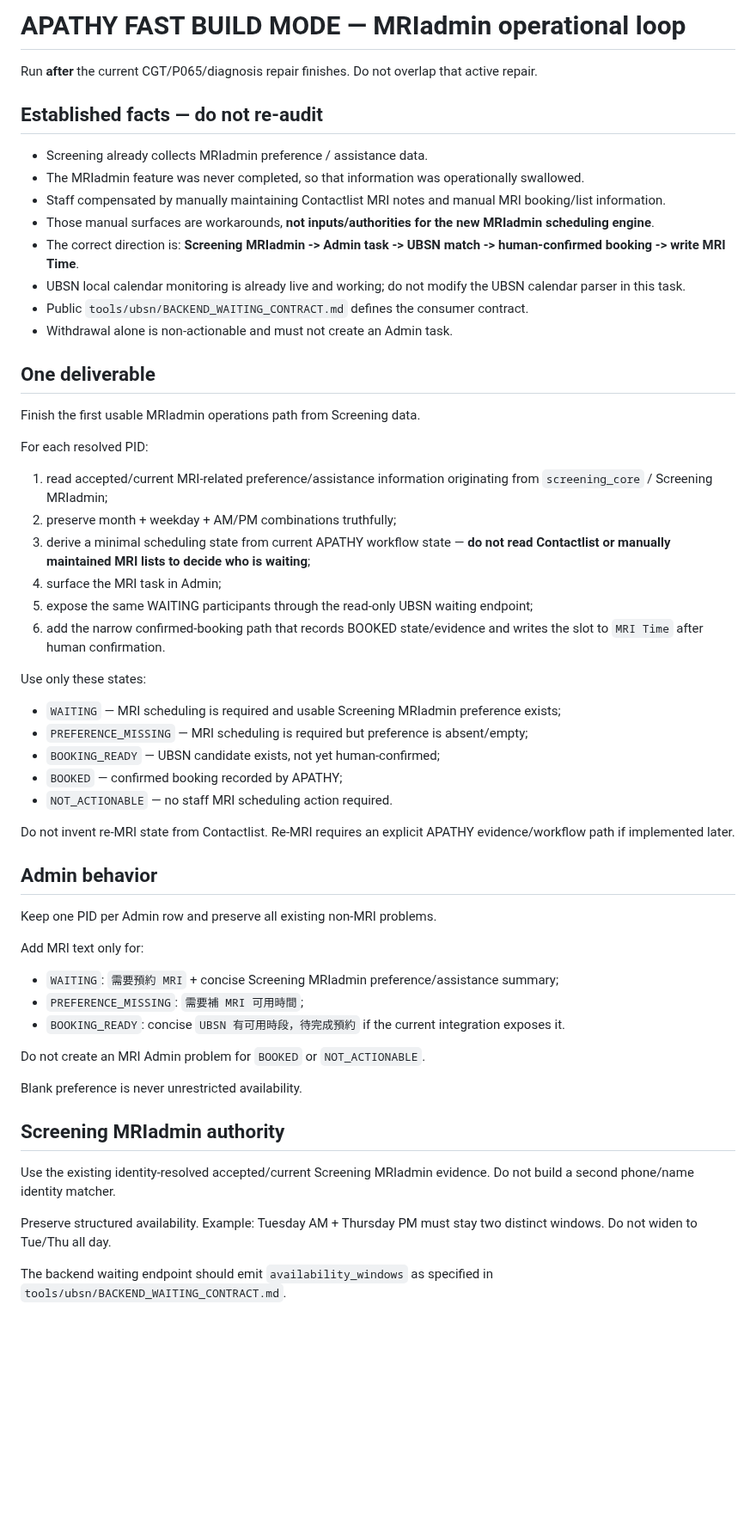
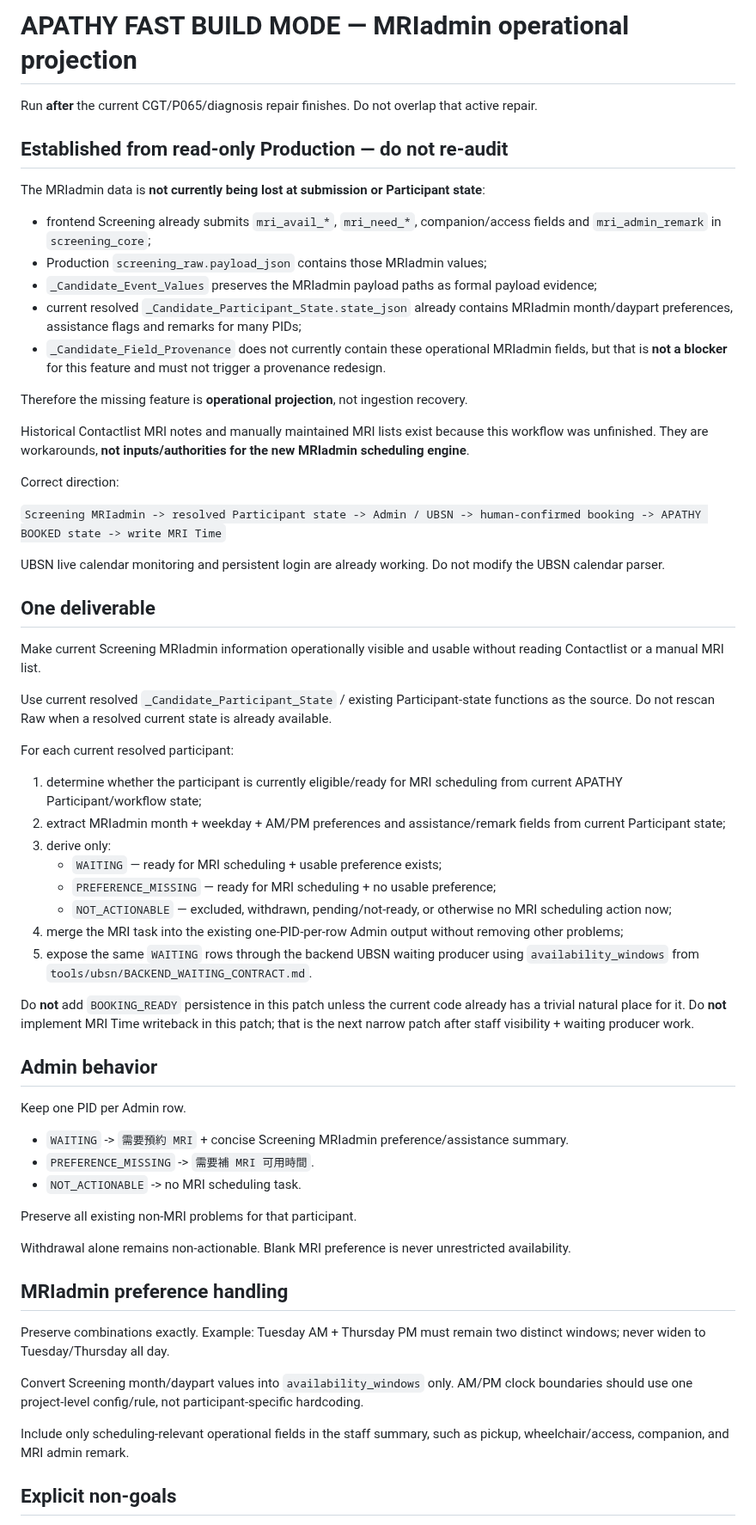
Before and after one commit to Tiutmattiu/Apathy, a Markdown page: CODEX_MRIADMIN_FAST_BUILD_20260901.md, the part around one of its changes. Shown at 86% size. Drawn GitHub-style; blank space fills up the shorter version.

Commit message:
Narrow MRIadmin build to proven Participant-state projection

```diff
--- a/CODEX_MRIADMIN_FAST_BUILD_20260901.md
+++ b/CODEX_MRIADMIN_FAST_BUILD_20260901.md
@@ -1,60 +1,65 @@
-# APATHY FAST BUILD MODE — MRIadmin operational loop
+# APATHY FAST BUILD MODE — MRIadmin operational projection
 
 Run **after** the current CGT/P065/diagnosis repair finishes. Do not overlap that active repair.
 
-## Established facts — do not re-audit
+## Established from read-only Production — do not re-audit
 
-- Screening already collects MRIadmin preference / assistance data.
-- The MRIadmin feature was never completed, so that information was operationally swallowed.
-- Staff compensated by manually maintaining Contactlist MRI notes and manual MRI booking/list information.
-- Those manual surfaces are workarounds, **not inputs/authorities for the new MRIadmin scheduling engine**.
-- The correct direction is: **Screening MRIadmin -> Admin task -> UBSN match -> human-confirmed booking -> write MRI Time**.
-- UBSN local calendar monitoring is already live and working; do not modify the UBSN calendar parser in this task.
-- Public `tools/ubsn/BACKEND_WAITING_CONTRACT.md` defines the consumer contract.
-- Withdrawal alone is non-actionable and must not create an Admin task.
+The MRIadmin data is **not currently being lost at submission or Participant state**:
+
+- frontend Screening already submits `mri_avail_*`, `mri_need_*`, companion/access fields and `mri_admin_remark` in `screening_core`;
+- Production `screening_raw.payload_json` contains those MRIadmin values;
+- `_Candidate_Event_Values` preserves the MRIadmin payload paths as formal payload evidence;
+- current resolved `_Candidate_Participant_State.state_json` already contains MRIadmin month/daypart preferences, assistance flags and remarks for many PIDs;
+- `_Candidate_Field_Provenance` does not currently contain these operational MRIadmin fields, but that is **not a blocker** for this feature and must not trigger a provenance redesign.
+
+Therefore the missing feature is **operational projection**, not ingestion recovery.
+
+Historical Contactlist MRI notes and manually maintained MRI lists exist because this workflow was unfinished. They are workarounds, **not inputs/authorities for the new MRIadmin scheduling engine**.
+
+Correct direction:
+
+`Screening MRIadmin -> resolved Participant state -> Admin / UBSN -> human-confirmed booking -> APATHY BOOKED state -> write MRI Time`
+
+UBSN live calendar monitoring and persistent login are already working. Do not modify the UBSN calendar parser.
 
 ## One deliverable
 
-Finish the first usable MRIadmin operations path from Screening data.
+Make current Screening MRIadmin information operationally visible and usable without reading Contactlist or a manual MRI list.
 
-For each resolved PID:
+Use current resolved `_Candidate_Participant_State` / existing Participant-state functions as the source. Do not rescan Raw when a resolved current state is already available.
 
-1. read accepted/current MRI-related preference/assistance information originating from `screening_core` / Screening MRIadmin;
-2. preserve month + weekday + AM/PM combinations truthfully;
-3. derive a minimal scheduling state from current APATHY workflow state — **do not read Contactlist or manually maintained MRI lists to decide who is waiting**;
-4. surface the MRI task in Admin;
-5. expose the same WAITING participants through the read-only UBSN waiting endpoint;
-6. add the narrow confirmed-booking path that records BOOKED state/evidence and writes the slot to `MRI Time` after human confirmation.
+For each current resolved participant:
 
-Use only these states:
+1. determine whether the participant is currently eligible/ready for MRI scheduling from current APATHY Participant/workflow state;
+2. extract MRIadmin month + weekday + AM/PM preferences and assistance/remark fields from current Participant state;
+3. derive only:
+   - `WAITING` — ready for MRI scheduling + usable preference exists;
+   - `PREFERENCE_MISSING` — ready for MRI scheduling + no usable preference;
+   - `NOT_ACTIONABLE` — excluded, withdrawn, pending/not-ready, or otherwise no MRI scheduling action now;
+4. merge the MRI task into the existing one-PID-per-row Admin output without removing other problems;
+5. expose the same `WAITING` rows through the backend UBSN waiting producer using `availability_windows` from `tools/ubsn/BACKEND_WAITING_CONTRACT.md`.
 
-- `WAITING` — MRI scheduling is required and usable Screening MRIadmin preference exists;
-- `PREFERENCE_MISSING` — MRI scheduling is required but preference is absent/empty;
-- `BOOKING_READY` — UBSN candidate exists, not yet human-confirmed;
-- `BOOKED` — confirmed booking recorded by APATHY;
-- `NOT_ACTIONABLE` — no staff MRI scheduling action required.
-
-Do not invent re-MRI state from Contactlist. Re-MRI requires an explicit APATHY evidence/workflow path if implemented later.
+Do **not** add `BOOKING_READY` persistence in this patch unless the current code already has a trivial natural place for it. Do **not** implement MRI Time writeback in this patch; that is the next narrow patch after staff visibility + waiting producer work.
 
 ## Admin behavior
 
-Keep one PID per Admin row and preserve all existing non-MRI problems.
+Keep one PID per Admin row.
 
-Add MRI text only for:
+- `WAITING` -> `需要預約 MRI` + concise Screening MRIadmin preference/assistance summary.
+- `PREFERENCE_MISSING` -> `需要補 MRI 可用時間`.
+- `NOT_ACTIONABLE` -> no MRI scheduling task.
 
-- `WAITING`: `需要預約 MRI` + concise Screening MRIadmin preference/assistance summary;
-- `PREFERENCE_MISSING`: `需要補 MRI 可用時間`;
-- `BOOKING_READY`: concise `UBSN 有可用時段，待完成預約` if the current integration exposes it.
+Preserve all existing non-MRI problems for that participant.
 
-Do not create an MRI Admin problem for `BOOKED` or `NOT_ACTIONABLE`.
+Withdrawal alone remains non-actionable. Blank MRI preference is never unrestricted availability.
 
-Blank preference is never unrestricted availability.
+## MRIadmin preference handling
 
-## Screening MRIadmin authority
+Preserve combinations exactly. Example: Tuesday AM + Thursday PM must remain two distinct windows; never widen to Tuesday/Thursday all day.
 
-Use the existing identity-resolved accepted/current Screening MRIadmin evidence. Do not build a second phone/name identity matcher.
+Convert Screening month/daypart values into `availability_windows` only. AM/PM clock boundaries should use one project-level config/rule, not participant-specific hardcoding.
 
-Preserve structured availability. Example: Tuesday AM + Thursday PM must stay two distinct windows. Do not widen to Tue/Thu all day.
+Include only scheduling-relevant operational fields in the staff summary, such as pickup, wheelchair/access, companion, and MRI admin remark.
 
-The backend waiting endpoint should emit `availability_windows` as specified in `tools/ubsn/BACKEND_WAITING_CONTRACT.md`.
+## Explicit non-goals
 
```
Also changed, not shown: other parts of CODEX_MRIADMIN_FAST_BUILD_20260901.md (+27 -34 lines).
